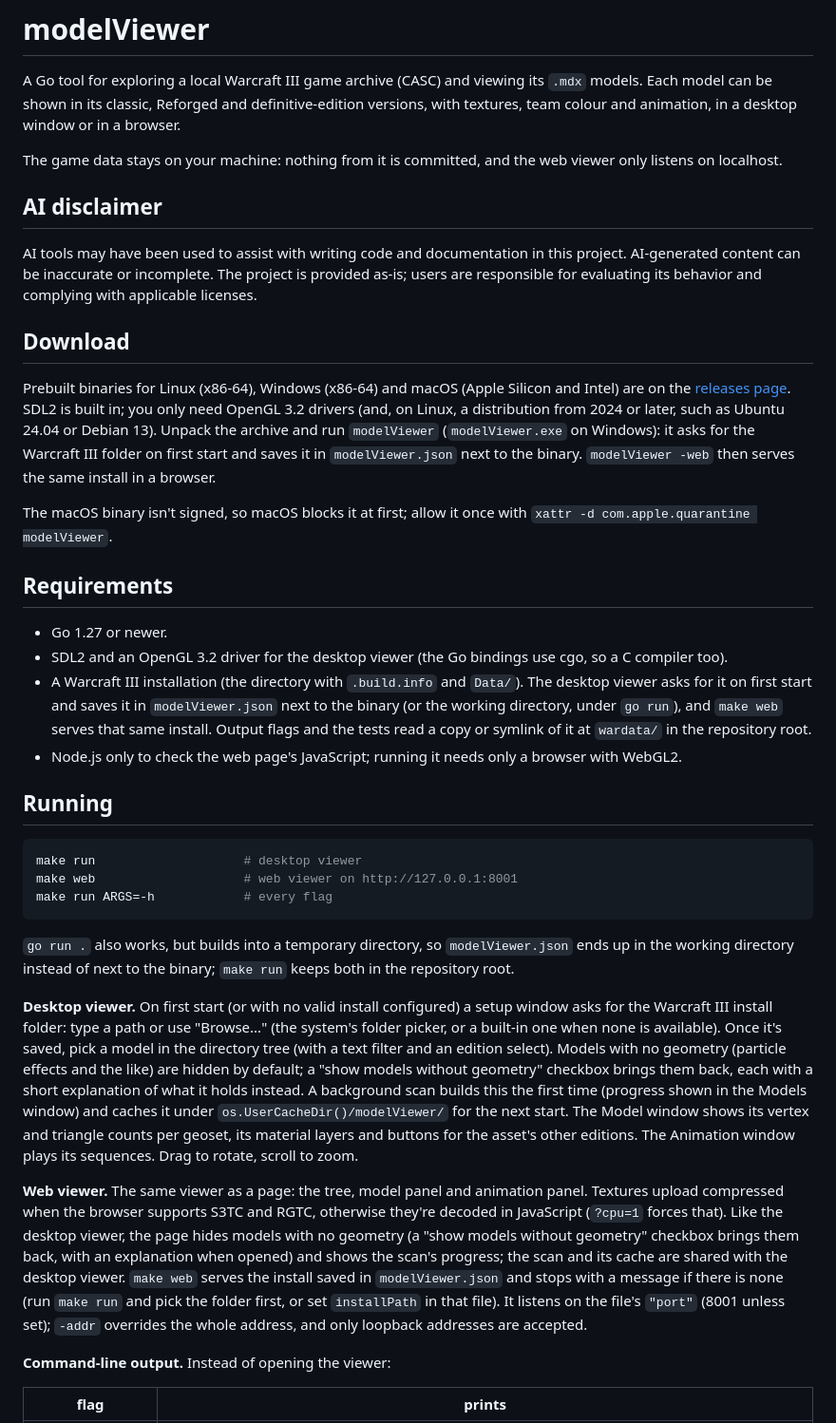
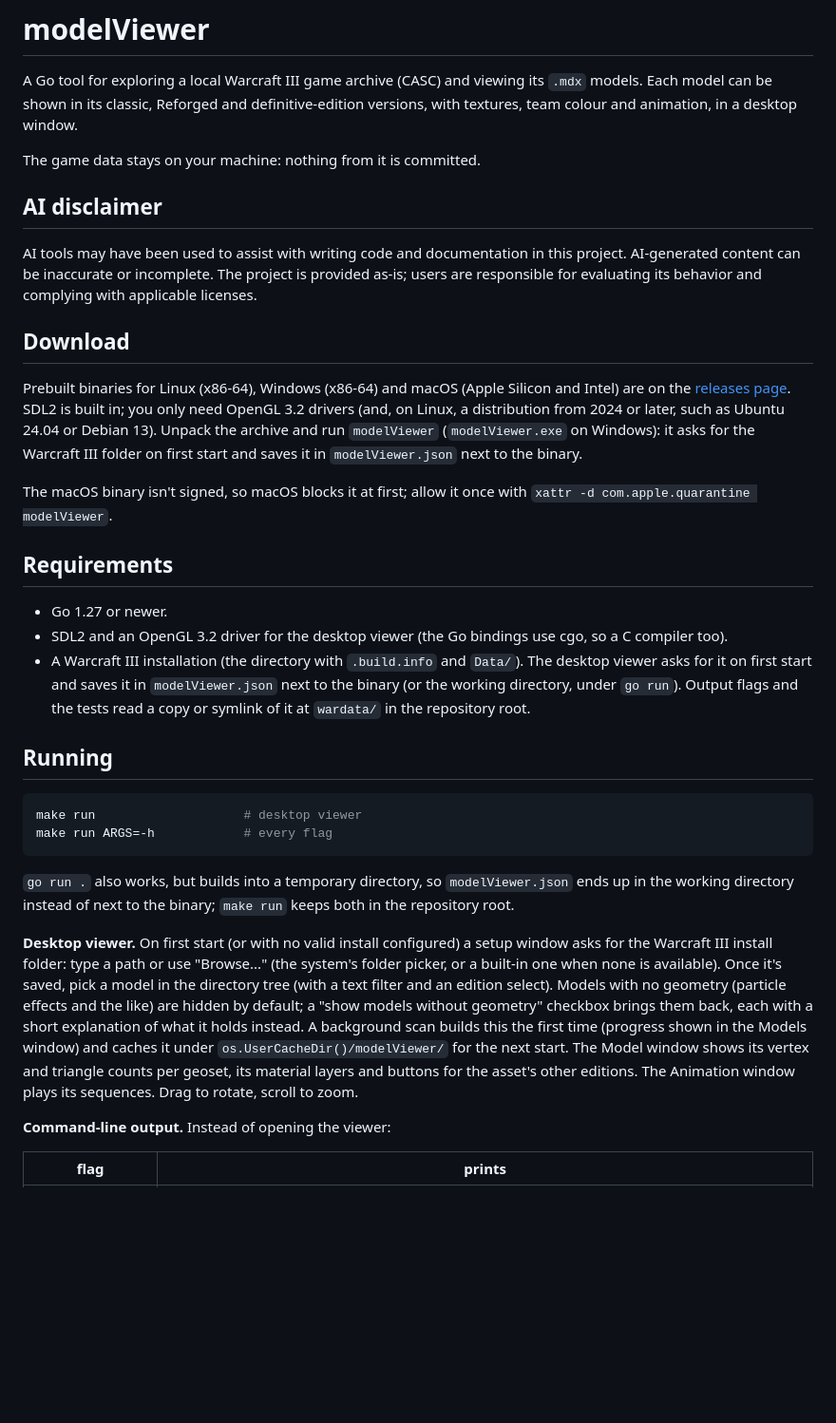
Before and after one commit to Wowo10/W3ModelViewer, a Markdown page: README.md, the part around one of its changes. Shown at 95% size. GitHub-like rendering; blank space fills up the shorter version.

Commit message:
docs(NOWEB-04): drop the web viewer from the README
Co-Authored-By: Claude Sonnet 5.5 <noreply@anthropic.com>

````diff
--- a/README.md
+++ b/README.md
@@ -3,10 +3,9 @@
 A Go tool for exploring a local Warcraft III game archive (CASC) and viewing
 its `.mdx` models. Each model can be shown in its classic, Reforged and
 definitive-edition versions, with textures, team colour and animation, in a
-desktop window or in a browser.
+desktop window.
 
-The game data stays on your machine: nothing from it is committed, and the
-web viewer only listens on localhost.
+The game data stays on your machine: nothing from it is committed.
 
 ## AI disclaimer
 
@@ -23,7 +22,6 @@ built in; you only need OpenGL 3.2 drivers (and, on Linux, a distribution
 from 2024 or later, such as Ubuntu 24.04 or Debian 13). Unpack the archive and run
 `modelViewer` (`modelViewer.exe` on Windows): it asks for the Warcraft III
 folder on first start and saves it in `modelViewer.json` next to the binary.
-`modelViewer -web` then serves the same install in a browser.
 
 The macOS binary isn't signed, so macOS blocks it at first; allow it once
 with `xattr -d com.apple.quarantine modelViewer`.
@@ -36,16 +34,13 @@ with `xattr -d com.apple.quarantine modelViewer`.
 - A Warcraft III installation (the directory with `.build.info` and
   `Data/`). The desktop viewer asks for it on first start and saves it in
   `modelViewer.json` next to the binary (or the working directory, under
-  `go run`), and `make web` serves that same install. Output flags and the
+  `go run`). Output flags and the
   tests read a copy or symlink of it at `wardata/` in the repository root.
-- Node.js only to check the web page's JavaScript; running it needs only a
-  browser with WebGL2.
 
 ## Running
 
 ```sh
 make run                    # desktop viewer
-make web                    # web viewer on http://127.0.0.1:8001
 make run ARGS=-h            # every flag
 ```
 
@@ -65,18 +60,6 @@ window) and caches it under `os.UserCacheDir()/modelViewer/` for the next
 start. The Model window shows its vertex and triangle counts per geoset, its
 material layers and buttons for the asset's other editions. The Animation
 window plays its sequences. Drag to rotate, scroll to zoom.
-
-**Web viewer.** The same viewer as a page: the tree, model panel and
-animation panel. Textures upload compressed when the browser supports S3TC
-and RGTC, otherwise they're decoded in JavaScript (`?cpu=1` forces that). Like
-the desktop viewer, the page hides models with no geometry (a "show models
-without geometry" checkbox brings them back, with an explanation when opened)
-and shows the scan's progress; the scan and its cache are shared with the
-desktop viewer. `make web` serves the install saved in `modelViewer.json`
-and stops with a message if there is none (run `make run` and pick the
-folder first, or set `installPath` in that file). It listens on the file's
-`"port"` (8001 unless set); `-addr` overrides the whole address, and only
-loopback addresses are accepted.
 
 **Command-line output.** Instead of opening the viewer:
 
````
Also changed, not shown: other parts of README.md (+1 -10 lines).
